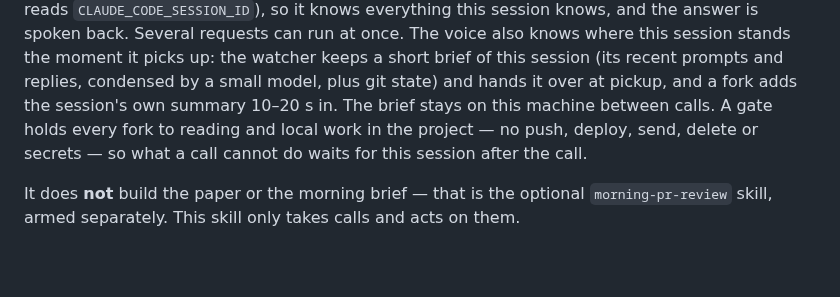
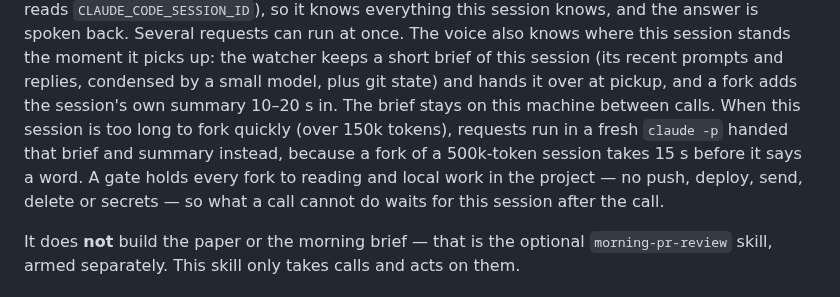
Before and after one commit to janwilmake/screenless, a Markdown page: skills/screenless/SKILL.md, the part around the change. Rendered like a GitHub page; blank space fills up the shorter version.

Commit message:
Say in the screenless skill when a live request runs fresh
Documents 9c15502 for the session arming the watcher: past 150k tokens
of context, live requests run in a fresh claude -p handed the brief and
the session's summary, because a fork of a 500k-token session takes 15 s
before it says a word.

Co-Authored-By: Claude Opus 5.5 <noreply@anthropic.com>

```diff
--- a/skills/screenless/SKILL.md
+++ b/skills/screenless/SKILL.md
@@ -21,7 +21,10 @@ also knows where this session stands the moment it picks up: the watcher keeps
 a short brief of this session (its recent prompts and replies, condensed by a
 small model, plus git state) and hands it over at pickup, and a fork adds the
 session's own summary 10–20 s in. The brief stays on this machine between
-calls. A gate holds
+calls. When this session is too long to fork quickly (over 150k tokens),
+requests run in a fresh `claude -p` handed that brief and summary instead,
+because a fork of a 500k-token session takes 15 s before it says a word. A
+gate holds
 every fork to reading and local work in the project — no push, deploy, send,
 delete or secrets — so what a call cannot do waits for this session after the
 call.
```
